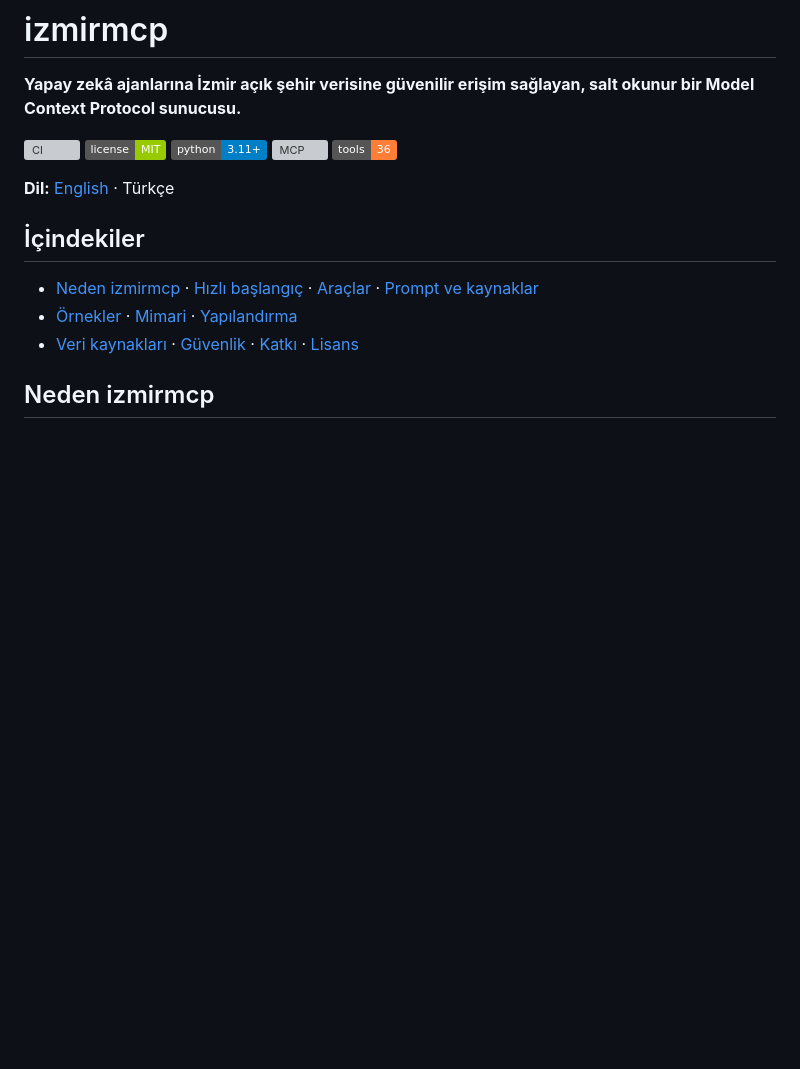
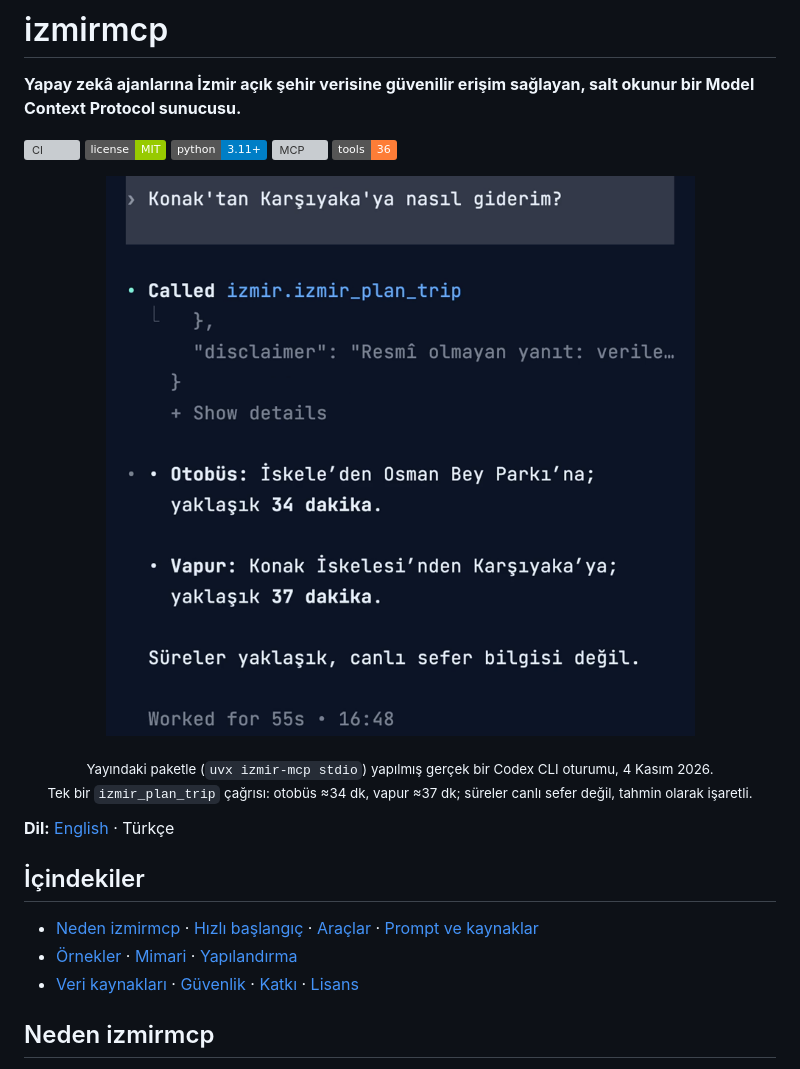
Before and after one commit to zexy2/izmirmcp, a Markdown page: README.tr.md, the part around the change. Rendered like a GitHub page; pictures changed too: docs/images/codex-plan-trip.png (added); badges without logos; blank space fills up the shorter version; grey boxes are pictures that could not be loaded.

```diff
--- a/README.tr.md
+++ b/README.tr.md
@@ -7,6 +7,12 @@
 [![Python 3.11+](https://img.shields.io/badge/python-3.11%2B-blue.svg)](pyproject.toml)
 [![MCP](https://img.shields.io/badge/MCP-io.github.zexy2%2Fizmir--mcp-blue)](https://registry.modelcontextprotocol.io/?q=io.github.zexy2/izmir-mcp)
 [![Tools](https://img.shields.io/badge/tools-36-orange.svg)](docs/tool-reference.md)
+
+<p align="center">
+  <img src="docs/images/codex-plan-trip.png" width="600" alt="Codex CLI, Konak'tan Karşıyaka'ya nasıl gidileceği sorusunda izmir.izmir_plan_trip aracını çağırıyor ve otobüsle yaklaşık 34, vapurla yaklaşık 37 dakika yanıtını veriyor; sürelerin canlı sefer bilgisi olmadığını belirtiyor">
+</p>
+
+<p align="center"><sub>Yayındaki paketle (<code>uvx izmir-mcp stdio</code>) yapılmış gerçek bir Codex CLI oturumu, 4 Kasım 2026.<br>Tek bir <code>izmir_plan_trip</code> çağrısı: otobüs ≈34 dk, vapur ≈37 dk; süreler canlı sefer değil, tahmin olarak işaretli.</sub></p>
 
 **Dil:** [English](README.md) · Türkçe
 
```
Also changed, not shown: README.md (+6 -0 lines).
